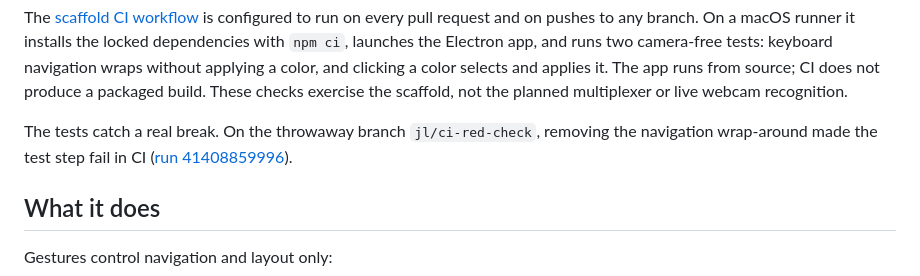
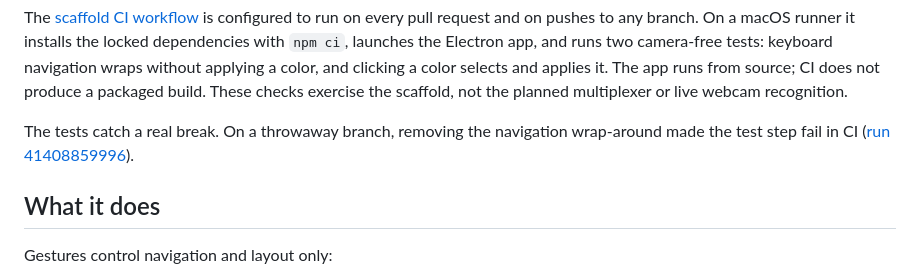
Before and after one commit to just1nlee/osu-capstone, a Markdown page: README.md, the part around the change. Rendered like a GitHub page.

Commit message:
docs: drop the renamed throwaway branch name from the README
Co-Authored-By: Claude Opus 5.5 <noreply@anthropic.com>

```diff
--- a/README.md
+++ b/README.md
@@ -30,7 +30,7 @@ npm test
 
 The [scaffold CI workflow](.github/workflows/ci.yml) is configured to run on every pull request and on pushes to any branch. On a macOS runner it installs the locked dependencies with `npm ci`, launches the Electron app, and runs two camera-free tests: keyboard navigation wraps without applying a color, and clicking a color selects and applies it. The app runs from source; CI does not produce a packaged build. These checks exercise the scaffold, not the planned multiplexer or live webcam recognition.
 
-The tests catch a real break. On the throwaway branch `jl/ci-red-check`, removing the navigation wrap-around made the test step fail in CI ([run 41408859996](https://github.com/just1nlee/osu-capstone/actions/runs/41408859996)).
+The tests catch a real break. On a throwaway branch, removing the navigation wrap-around made the test step fail in CI ([run 41408859996](https://github.com/just1nlee/osu-capstone/actions/runs/41408859996)).
 
 ## What it does
 
```
